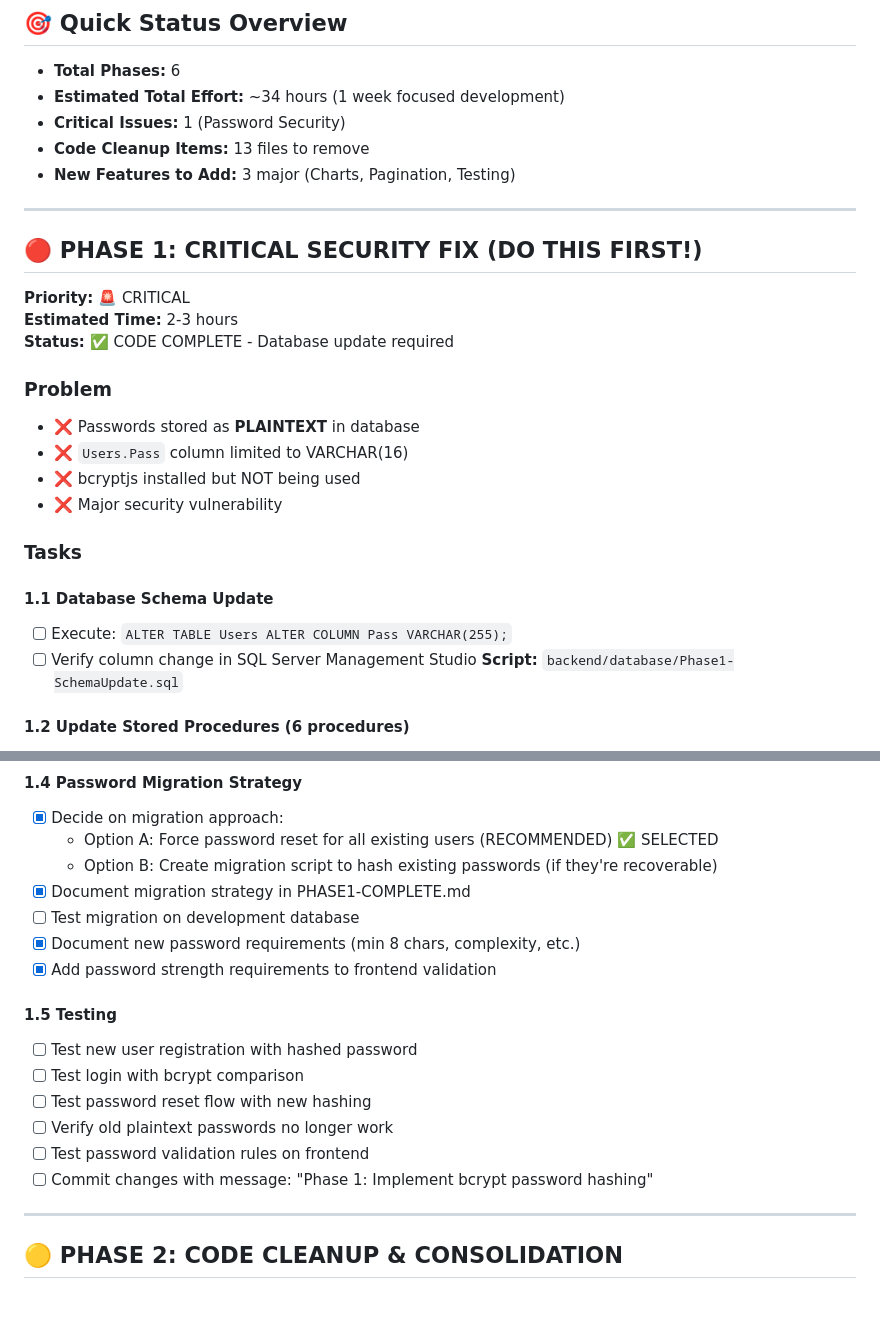
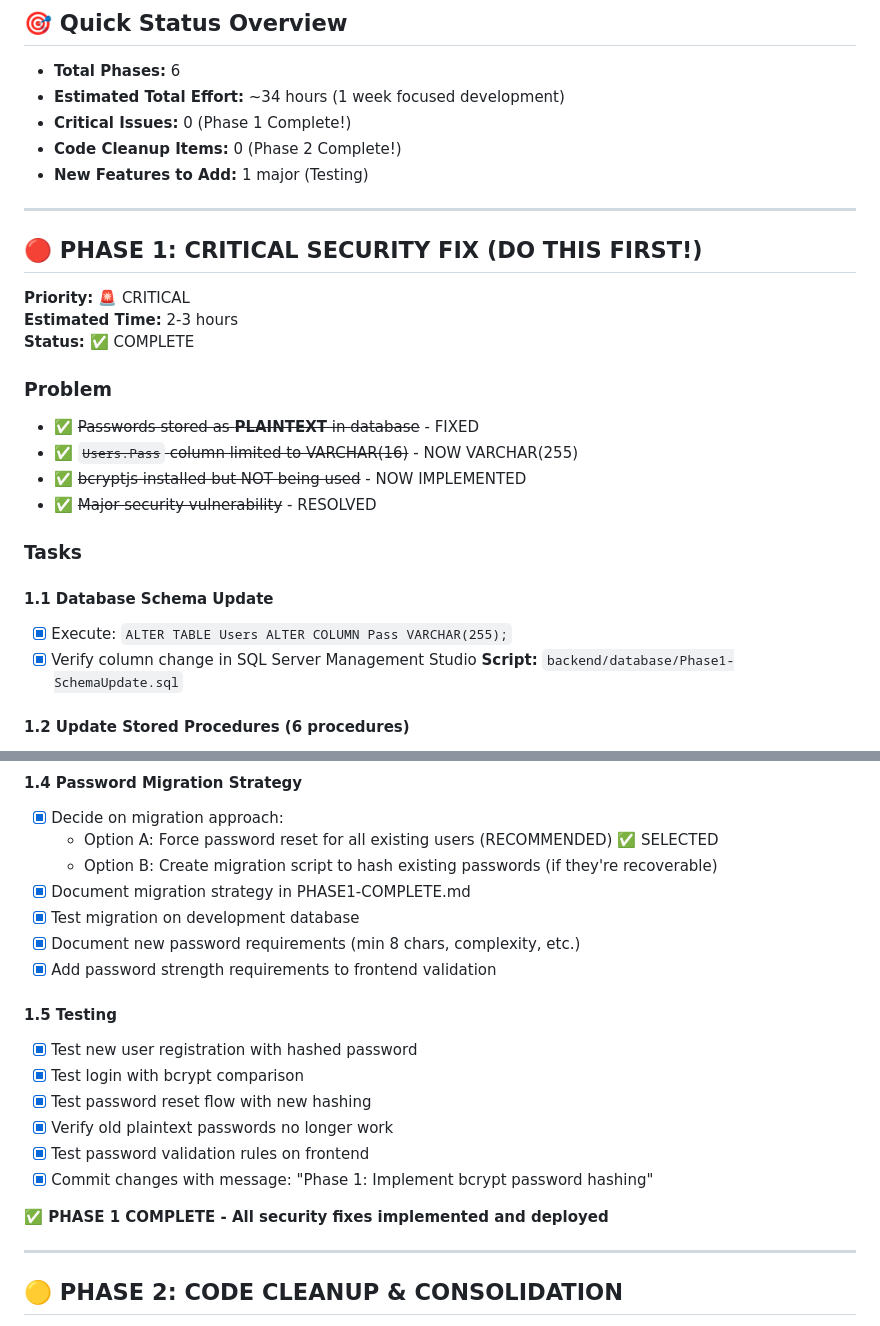
Before and after one commit to awallingiv/Malachi-Budget-and-Expense-Tracker, a Markdown page: TODO.md, 2 parts joined by grey strips. GitHub-like rendering; blank space fills up the shorter version.

```diff
--- a/TODO.md
+++ b/TODO.md
@@ -9,9 +9,9 @@
 
 - **Total Phases:** 6
 - **Estimated Total Effort:** ~34 hours (1 week focused development)
-- **Critical Issues:** 1 (Password Security)
-- **Code Cleanup Items:** 13 files to remove
-- **New Features to Add:** 3 major (Charts, Pagination, Testing)
+- **Critical Issues:** 0 (Phase 1 Complete!)
+- **Code Cleanup Items:** 0 (Phase 2 Complete!)
+- **New Features to Add:** 1 major (Testing)
 
 ---
 
@@ -19,19 +19,19 @@
 
 **Priority:** 🚨 CRITICAL
 **Estimated Time:** 2-3 hours
-**Status:** ✅ CODE COMPLETE - Database update required
+**Status:** ✅ COMPLETE
 
 ### Problem
-- ❌ Passwords stored as **PLAINTEXT** in database
-- ❌ `Users.Pass` column limited to VARCHAR(16)
-- ❌ bcryptjs installed but NOT being used
-- ❌ Major security vulnerability
+- ✅ ~~Passwords stored as **PLAINTEXT** in database~~ - FIXED
+- ✅ ~~`Users.Pass` column limited to VARCHAR(16)~~ - NOW VARCHAR(255)
+- ✅ ~~bcryptjs installed but NOT being used~~ - NOW IMPLEMENTED
+- ✅ ~~Major security vulnerability~~ - RESOLVED
 
 ### Tasks
 
 #### 1.1 Database Schema Update
-- [ ] Execute: `ALTER TABLE Users ALTER COLUMN Pass VARCHAR(255);`
-- [ ] Verify column change in SQL Server Management Studio
+- [x] Execute: `ALTER TABLE Users ALTER COLUMN Pass VARCHAR(255);`
+- [x] Verify column change in SQL Server Management Studio
 **Script:** `backend/database/Phase1-SchemaUpdate.sql`
 
 #### 1.2 Update Stored Procedures (6 procedures)
@@ -64,17 +64,19 @@
   - Option A: Force password reset for all existing users (RECOMMENDED) ✅ SELECTED
   - Option B: Create migration script to hash existing passwords (if they're recoverable)
 - [x] Document migration strategy in PHASE1-COMPLETE.md
-- [ ] Test migration on development database
+- [x] Test migration on development database
 - [x] Document new password requirements (min 8 chars, complexity, etc.)
 - [x] Add password strength requirements to frontend validation
 
 #### 1.5 Testing
-- [ ] Test new user registration with hashed password
-- [ ] Test login with bcrypt comparison
-- [ ] Test password reset flow with new hashing
-- [ ] Verify old plaintext passwords no longer work
-- [ ] Test password validation rules on frontend
-- [ ] Commit changes with message: "Phase 1: Implement bcrypt password hashing"
+- [x] Test new user registration with hashed password
+- [x] Test login with bcrypt comparison
+- [x] Test password reset flow with new hashing
+- [x] Verify old plaintext passwords no longer work
+- [x] Test password validation rules on frontend
+- [x] Commit changes with message: "Phase 1: Implement bcrypt password hashing"
+
+**✅ PHASE 1 COMPLETE - All security fixes implemented and deployed**
 
 ---
 
```
Also changed, not shown: other parts of TODO.md (+1 -1 lines).
